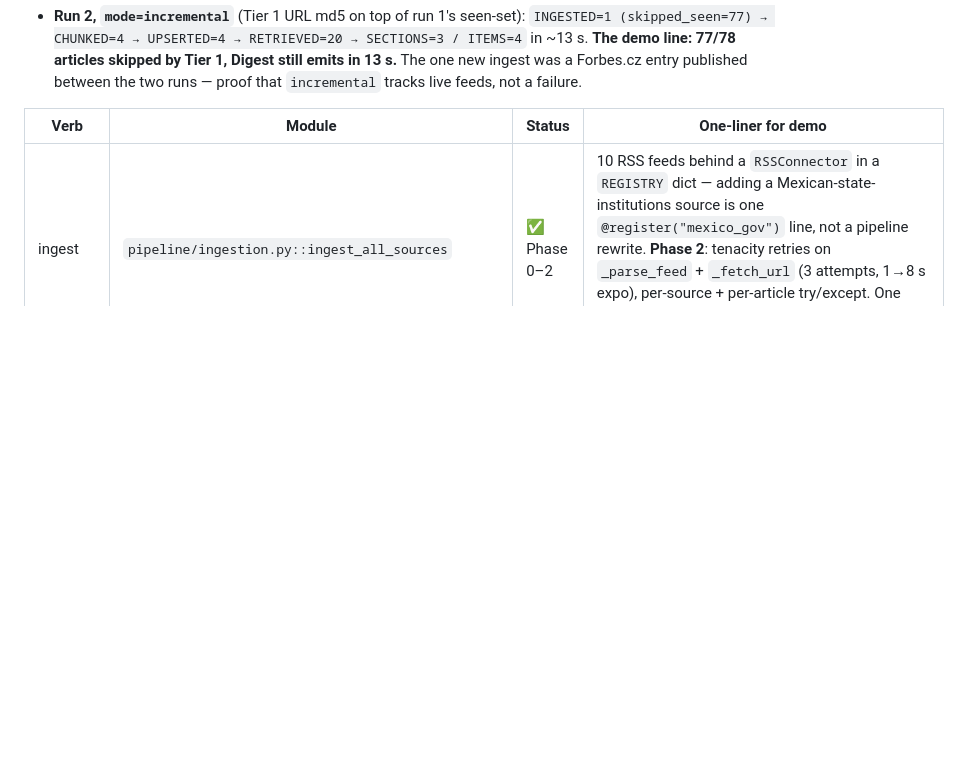
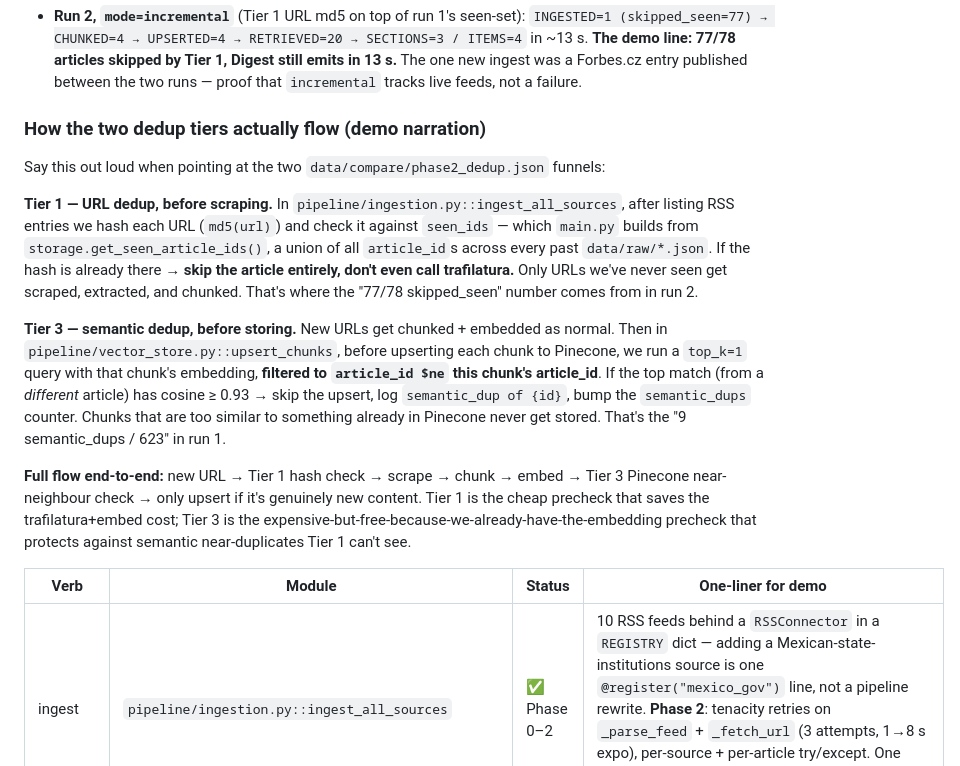
Before and after one commit to sykoravojtech/aim-challenge, a Markdown page: docs/DEMO_NOTES.md, the part around the change. Rendered like a GitHub page; blank space fills up the shorter version.

Commit message:
docs(phase2): add tier 1/3 dedup narration to DEMO_NOTES
Demo-script paragraph explaining how Tier 1 (URL md5, pre-scrape)
and Tier 3 (Pinecone $ne-filtered top_k=1, pre-upsert) actually
flow end-to-end. Companion to the Phase 2 funnels already in §1.

Co-Authored-By: Claude Opus 4.7 (1M context) <noreply@anthropic.com>

```diff
--- a/docs/DEMO_NOTES.md
+++ b/docs/DEMO_NOTES.md
@@ -31,6 +31,16 @@ Phase 1 funnels (via FastAPI + BackgroundTask, CEE Aim, `data/compare/phase1_api
 Phase 2 funnels (`data/compare/phase2_dedup.json`, CEE Aim, two back-to-back runs):
 - **Run 1, `mode=force`** (Tier 3 semantic dedup now gates upsert): `INGESTED=78 → CHUNKED=623 → EMBEDDED=623 → UPSERTED=614 (SEMANTIC_DUPS=9) → RETRIEVED=20 → SECTIONS=3 / ITEMS=4` in ~124 s. The 9 Tier-3 catches were mostly arxiv-abstract boilerplate, not cross-outlet rewrites — see [LESSONS L4](LESSONS.md#l4-tier-3-semantic-dedup-catches-arxiv-more-than-news).
 - **Run 2, `mode=incremental`** (Tier 1 URL md5 on top of run 1's seen-set): `INGESTED=1 (skipped_seen=77) → CHUNKED=4 → UPSERTED=4 → RETRIEVED=20 → SECTIONS=3 / ITEMS=4` in ~13 s. **The demo line: 77/78 articles skipped by Tier 1, Digest still emits in 13 s.** The one new ingest was a Forbes.cz entry published between the two runs — proof that `incremental` tracks live feeds, not a failure.
+
+### How the two dedup tiers actually flow (demo narration)
+
+Say this out loud when pointing at the two `data/compare/phase2_dedup.json` funnels:
+
+**Tier 1 — URL dedup, before scraping.** In `pipeline/ingestion.py::ingest_all_sources`, after listing RSS entries we hash each URL (`md5(url)`) and check it against `seen_ids` — which `main.py` builds from `storage.get_seen_article_ids()`, a union of all `article_id`s across every past `data/raw/*.json`. If the hash is already there → **skip the article entirely, don't even call trafilatura.** Only URLs we've never seen get scraped, extracted, and chunked. That's where the "77/78 skipped_seen" number comes from in run 2.
+
+**Tier 3 — semantic dedup, before storing.** New URLs get chunked + embedded as normal. Then in `pipeline/vector_store.py::upsert_chunks`, before upserting each chunk to Pinecone, we run a `top_k=1` query with that chunk's embedding, **filtered to `article_id $ne` this chunk's article_id**. If the top match (from a *different* article) has cosine ≥ 0.93 → skip the upsert, log `semantic_dup of {id}`, bump the `semantic_dups` counter. Chunks that are too similar to something already in Pinecone never get stored. That's the "9 semantic_dups / 623" in run 1.
+
+**Full flow end-to-end:** new URL → Tier 1 hash check → scrape → chunk → embed → Tier 3 Pinecone near-neighbour check → only upsert if it's genuinely new content. Tier 1 is the cheap precheck that saves the trafilatura+embed cost; Tier 3 is the expensive-but-free-because-we-already-have-the-embedding precheck that protects against semantic near-duplicates Tier 1 can't see.
 
 | Verb | Module | Status | One-liner for demo |
 |---|---|---|---|
```
